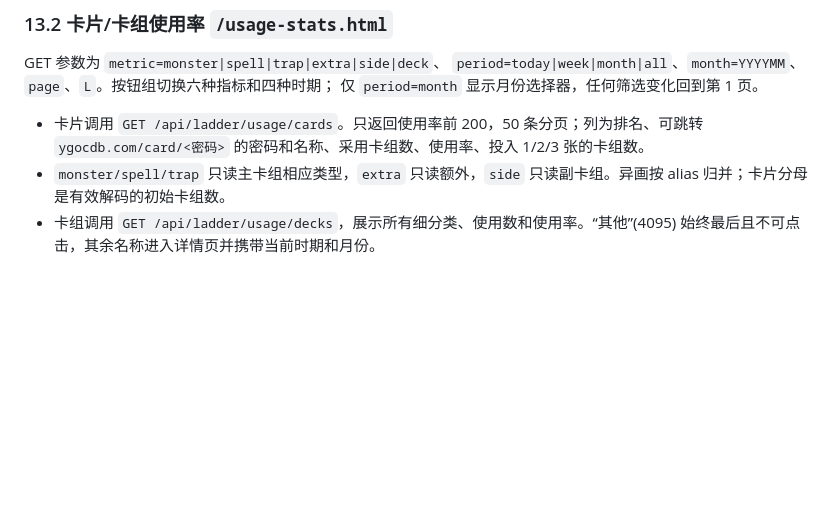
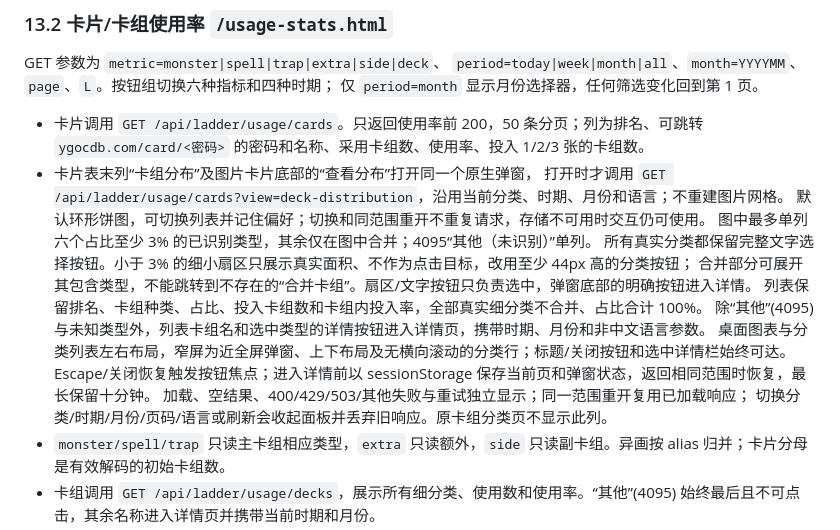
Before and after one commit to 301zrg/srvprotianti, a Markdown page: plugins/ladder-web/WEB_PAGE_DEVELOPMENT_SPEC.md, the part around the change. GitHub-like rendering; blank space fills up the shorter version.

Commit message:
Preserve the delivered card deck-distribution documentation

```diff
--- a/plugins/ladder-web/WEB_PAGE_DEVELOPMENT_SPEC.md
+++ b/plugins/ladder-web/WEB_PAGE_DEVELOPMENT_SPEC.md
@@ -823,6 +823,18 @@ GET 参数为 `metric=monster|spell|trap|extra|side|deck`、
 
 - 卡片调用 `GET /api/ladder/usage/cards`。只返回使用率前 200，50 条分页；列为排名、可跳转
   `ygocdb.com/card/<密码>` 的密码和名称、采用卡组数、使用率、投入 1/2/3 张的卡组数。
+- 卡片表末列“卡组分布”及图片卡片底部的“查看分布”打开同一个原生弹窗，
+  打开时才调用 `GET /api/ladder/usage/cards?view=deck-distribution`，沿用当前分类、时期、月份和语言；不重建图片网格。
+  默认环形饼图，可切换列表并记住偏好；切换和同范围重开不重复请求，存储不可用时交互仍可使用。
+  图中最多单列六个占比至少 3% 的已识别类型，其余仅在图中合并；4095“其他（未识别）”单列。
+  所有真实分类都保留完整文字选择按钮。小于 3% 的细小扇区只展示真实面积、不作为点击目标，改用至少 44px 高的分类按钮；
+  合并部分可展开其包含类型，不能跳转到不存在的“合并卡组”。扇区/文字按钮只负责选中，弹窗底部的明确按钮进入详情。
+  列表保留排名、卡组种类、占比、投入卡组数和卡组内投入率，全部真实细分类不合并、占比合计 100%。
+  除“其他”(4095) 与未知类型外，列表卡组名和选中类型的详情按钮进入详情页，携带时期、月份和非中文语言参数。
+  桌面图表与分类列表左右布局，窄屏为近全屏弹窗、上下布局及无横向滚动的分类行；标题/关闭按钮和选中详情栏始终可达。
+  Escape/关闭恢复触发按钮焦点；进入详情前以 sessionStorage 保存当前页和弹窗状态，返回相同范围时恢复，最长保留十分钟。
+  加载、空结果、400/429/503/其他失败与重试独立显示；同一范围重开复用已加载响应；
+  切换分类/时期/月份/页码/语言或刷新会收起面板并丢弃旧响应。原卡组分类页不显示此列。
 - `monster/spell/trap` 只读主卡组相应类型，`extra` 只读额外，`side` 只读副卡组。异画按
   alias 归并；卡片分母是有效解码的初始卡组数。
 - 卡组调用 `GET /api/ladder/usage/decks`，展示所有细分类、使用数和使用率。“其他”(4095)
```
Also changed, not shown: docs/WEB_AND_ANALYTICS_SPEC.md (+16 -0 lines).
